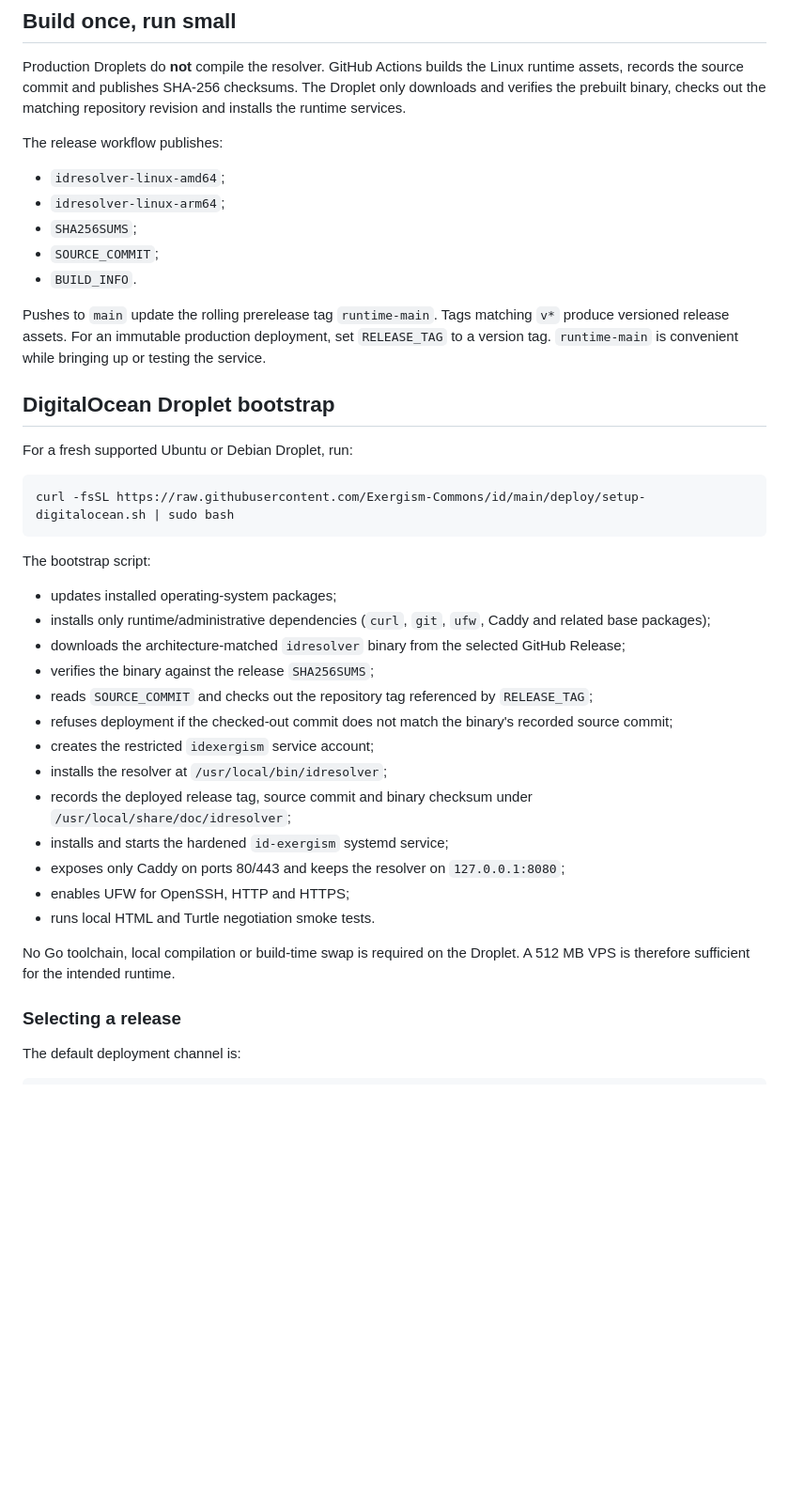
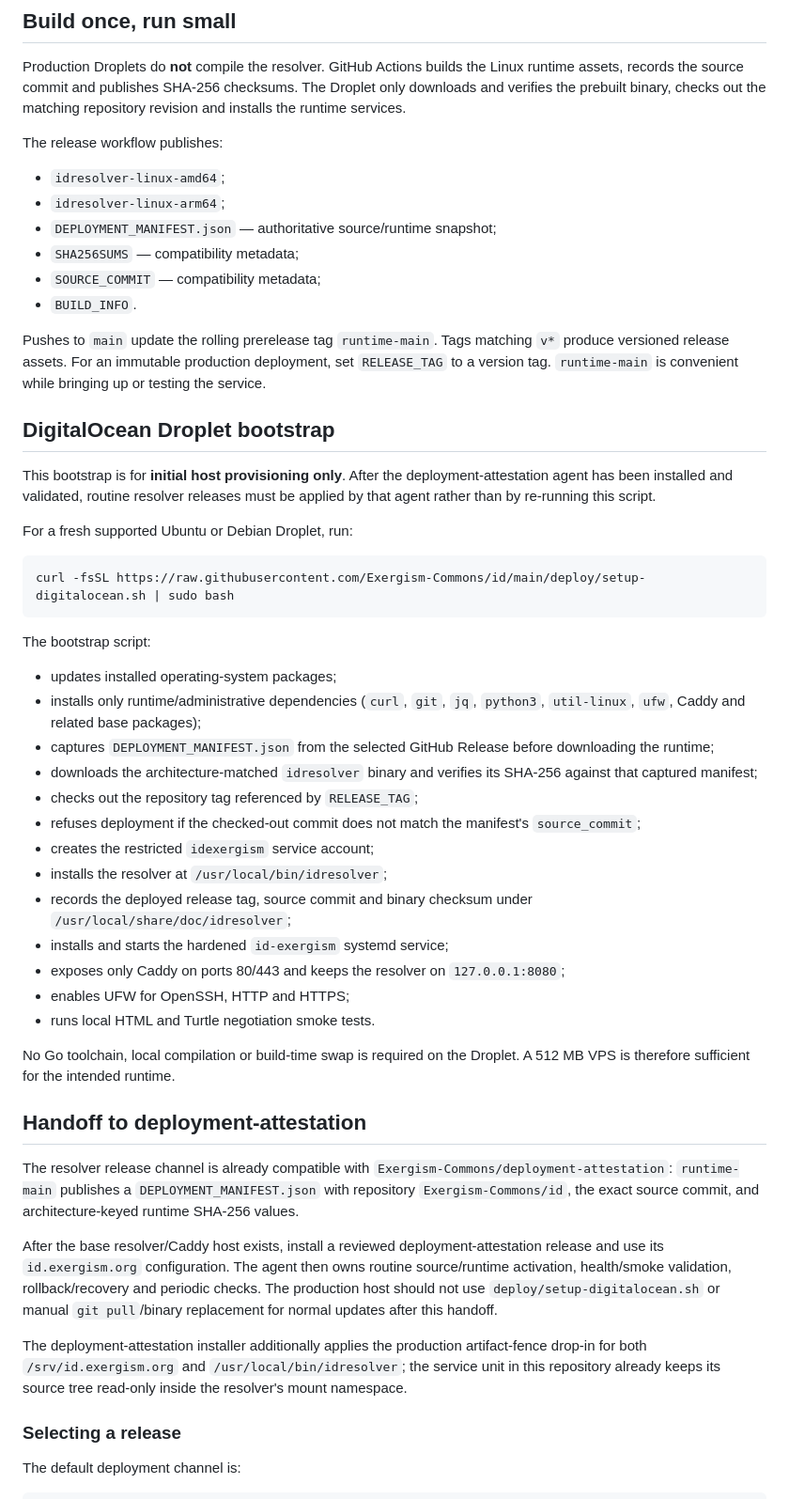
Before and after one commit to Exergism-Commons/id, a Markdown page: deploy/README.md, the part around the change. Shown at 94% size. Rendered like a GitHub page; blank space fills up the shorter version.

Commit message:
Document deployment-attestation handoff

```diff
--- a/deploy/README.md
+++ b/deploy/README.md
@@ -8,13 +8,16 @@ The release workflow publishes:
 
 - `idresolver-linux-amd64`;
 - `idresolver-linux-arm64`;
-- `SHA256SUMS`;
-- `SOURCE_COMMIT`;
+- `DEPLOYMENT_MANIFEST.json` — authoritative source/runtime snapshot;
+- `SHA256SUMS` — compatibility metadata;
+- `SOURCE_COMMIT` — compatibility metadata;
 - `BUILD_INFO`.
 
 Pushes to `main` update the rolling prerelease tag `runtime-main`. Tags matching `v*` produce versioned release assets. For an immutable production deployment, set `RELEASE_TAG` to a version tag. `runtime-main` is convenient while bringing up or testing the service.
 
 ## DigitalOcean Droplet bootstrap
+
+This bootstrap is for **initial host provisioning only**. After the deployment-attestation agent has been installed and validated, routine resolver releases must be applied by that agent rather than by re-running this script.
 
 For a fresh supported Ubuntu or Debian Droplet, run:
 
@@ -25,11 +28,11 @@ curl -fsSL https://raw.githubusercontent.com/Exergism-Commons/id/main/deploy/set
 The bootstrap script:
 
 - updates installed operating-system packages;
-- installs only runtime/administrative dependencies (`curl`, `git`, `ufw`, Caddy and related base packages);
-- downloads the architecture-matched `idresolver` binary from the selected GitHub Release;
-- verifies the binary against the release `SHA256SUMS`;
-- reads `SOURCE_COMMIT` and checks out the repository tag referenced by `RELEASE_TAG`;
-- refuses deployment if the checked-out commit does not match the binary's recorded source commit;
+- installs only runtime/administrative dependencies (`curl`, `git`, `jq`, `python3`, `util-linux`, `ufw`, Caddy and related base packages);
+- captures `DEPLOYMENT_MANIFEST.json` from the selected GitHub Release before downloading the runtime;
+- downloads the architecture-matched `idresolver` binary and verifies its SHA-256 against that captured manifest;
+- checks out the repository tag referenced by `RELEASE_TAG`;
+- refuses deployment if the checked-out commit does not match the manifest's `source_commit`;
 - creates the restricted `idexergism` service account;
 - installs the resolver at `/usr/local/bin/idresolver`;
 - records the deployed release tag, source commit and binary checksum under `/usr/local/share/doc/idresolver`;
@@ -39,6 +42,14 @@ The bootstrap script:
 - runs local HTML and Turtle negotiation smoke tests.
 
 No Go toolchain, local compilation or build-time swap is required on the Droplet. A 512 MB VPS is therefore sufficient for the intended runtime.
+
+## Handoff to deployment-attestation
+
+The resolver release channel is already compatible with `Exergism-Commons/deployment-attestation`: `runtime-main` publishes a `DEPLOYMENT_MANIFEST.json` with repository `Exergism-Commons/id`, the exact source commit, and architecture-keyed runtime SHA-256 values.
+
+After the base resolver/Caddy host exists, install a reviewed deployment-attestation release and use its `id.exergism.org` configuration. The agent then owns routine source/runtime activation, health/smoke validation, rollback/recovery and periodic checks. The production host should not use `deploy/setup-digitalocean.sh` or manual `git pull`/binary replacement for normal updates after this handoff.
+
+The deployment-attestation installer additionally applies the production artifact-fence drop-in for both `/srv/id.exergism.org` and `/usr/local/bin/idresolver`; the service unit in this repository already keeps its source tree read-only inside the resolver's mount namespace.
 
 ### Selecting a release
 
```
